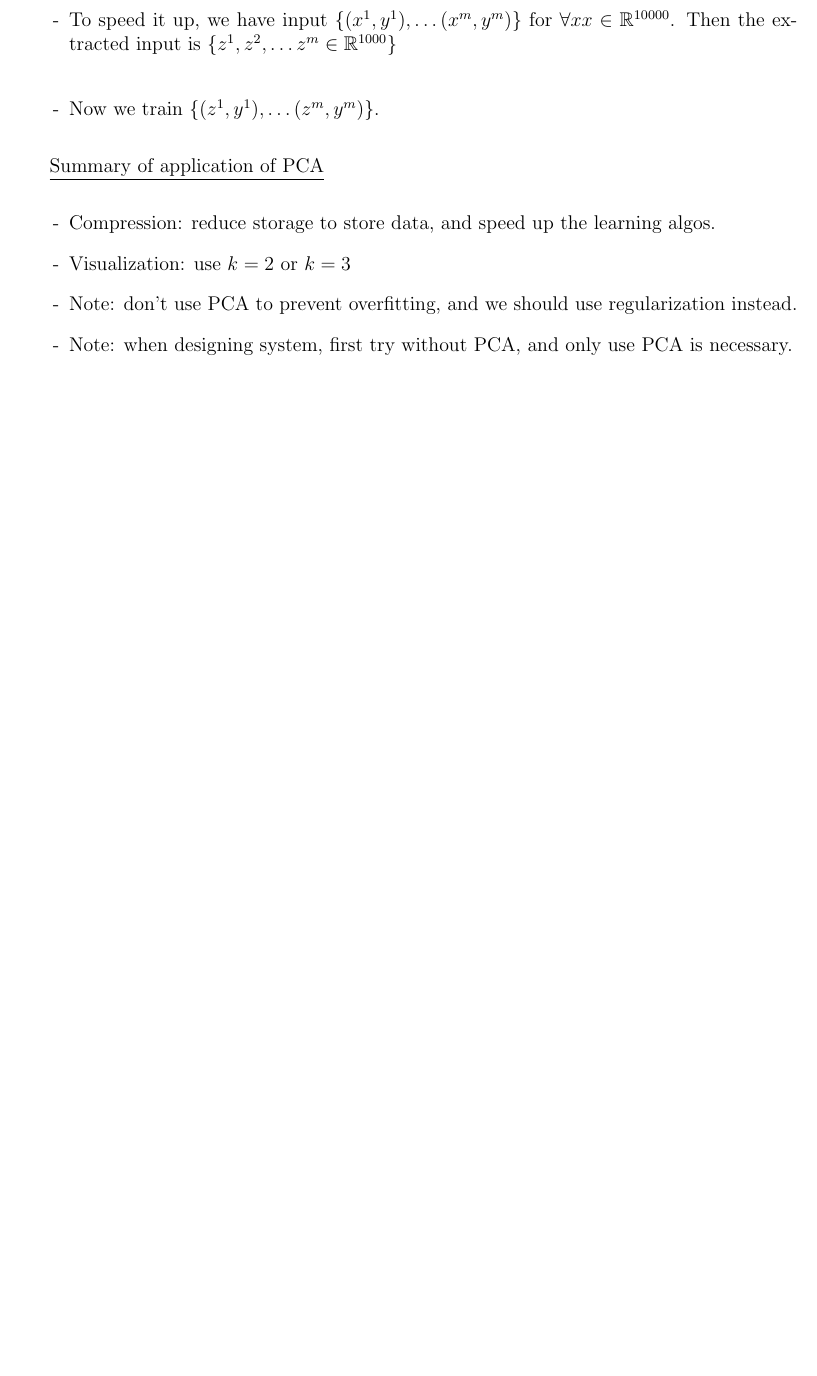
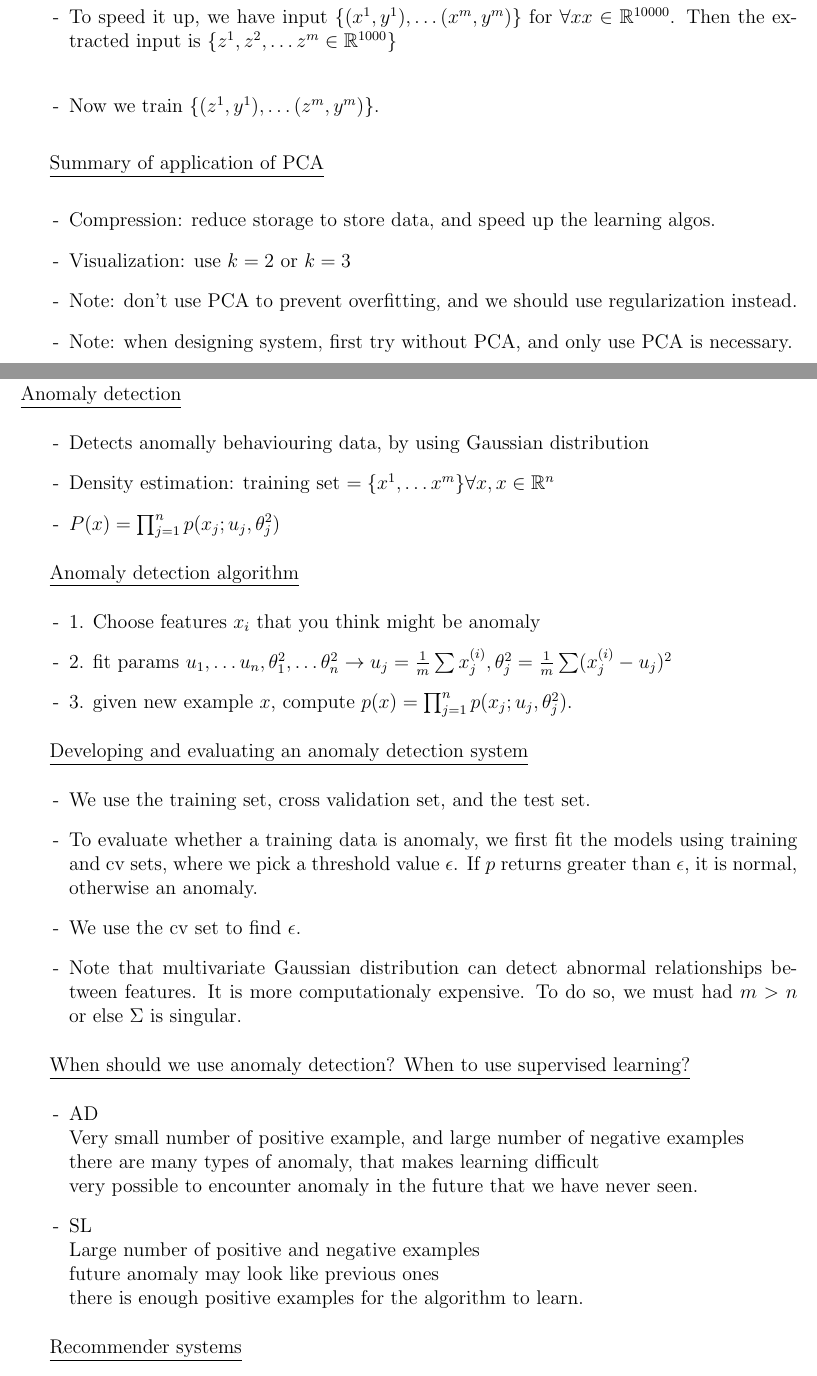
Before and after one commit to JaneShi99/Machine-Learning-Course, a LaTeX document (Notes-review-2k19.tex): part of page 21 of 22 before the commit and two parts of pages 21 and 22 of 23 after it, the two joined at a grey line, cut so that both start at the same text, the shorter picture padded with empty space. Compiled offline with LaTeX, dvips and Ghostscript.

Commit message:
finished notes for week9

```diff
--- a/Notes-review-2k19.tex
+++ b/Notes-review-2k19.tex
@@ -739,5 +739,44 @@ so that
 	\item Note: when designing system, first try without PCA, and only use PCA is necessary.
 \end{itemize}
 
+
+
 \newpage\section*{Week 9}
 
+\underline{Anomaly detection}
+\begin{itemize}
+	\item Detects anomally behaviouring data, by using Gaussian distribution
+	\item Density estimation: training set $= \{x^1,\ldots x^m\} \forall x, x\in \mathbb{R}^{n}$
+	\item $P(x) = \prod_{j=1}^{n} p(x_j;u_j,\theta_j^2)$
+\end{itemize}
+
+\underline{Anomaly detection algorithm}
+\begin{itemize}
+	\item 1. Choose features $x_i$ that you think might be anomaly
+	\item 2. fit params $u_1,\ldots u_n,\theta^2_1,\ldots\theta_n^2 \to u_j=\frac{1}{m}\sum x_j^{(i)}, \theta_j^2=\frac{1}{m}\sum(x_j^{(i)} -u_j)^2$
+	\item 3. given new example $x$, compute $p(x)= \prod_{j=1}^{n} p(x_j;u_j,\theta_j^2)$.
+\end{itemize}
+
+\underline{Developing and evaluating an anomaly detection system}
+\begin{itemize}
+	\item We use the training set, cross validation set, and the test set.
+	\item To evaluate whether a training data is anomaly, we first fit the models using training and cv sets, where we pick a threshold value $\epsilon$. If $p$ returns greater than $\epsilon$, it is normal, otherwise an anomaly.
+	\item We use the cv set to find $\epsilon$.
+	\item Note that multivariate Gaussian distribution can detect abnormal relationships between features. It is more computationaly expensive. To do so, we must had $m>n$ or else $\Sigma$ is singular.
+\end{itemize}
+
+\underline{When should we use anomaly detection? When to use supervised learning?}
+\begin{itemize}
+	\item AD\\
+	Very small number of positive example, and large number of negative examples\\
+	there are many types of anomaly, that makes learning difficult\\
+	very possible to encounter anomaly in the future that we have never seen.
+	\item SL\\
+	Large number of positive and negative examples\\
+	future anomaly may look like previous ones\\
+	there is enough positive examples for the algorithm to learn.
+
+\end{itemize}
+
+\underline{Recommender systems}
+\begin{itemize}
```
Also changed, not shown: Notes-review-2k19.pdf, Notes-review-2k19.tex (15 more changed lines), 2 other files.
